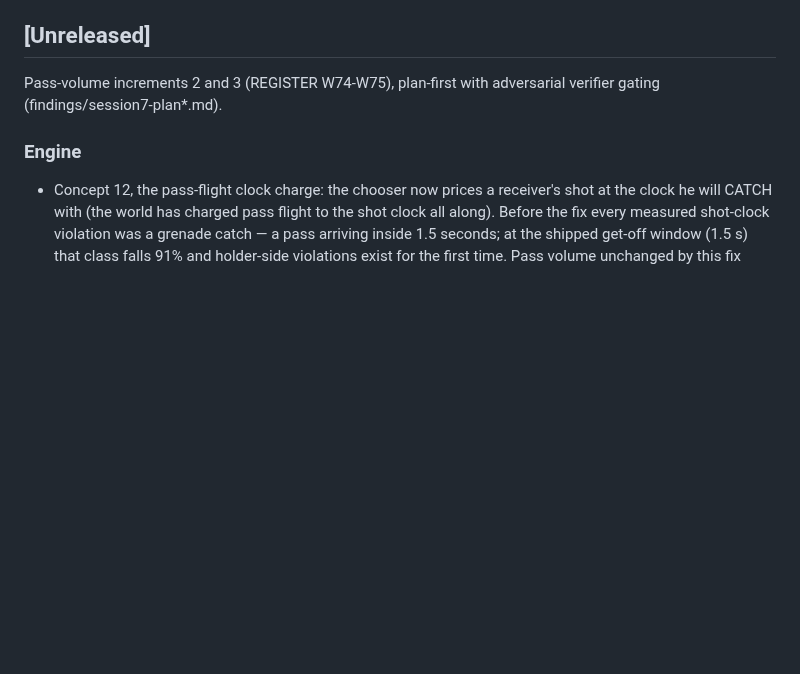
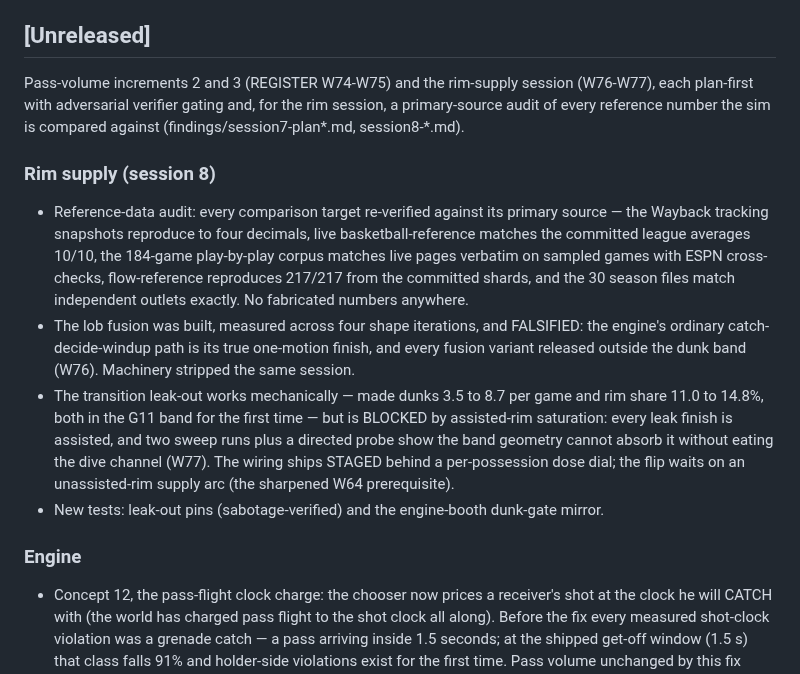
Before and after one commit to alperien/hoopsh, a Markdown page: CHANGELOG.md, the part around the change. Rendered like a GitHub page; blank space fills up the shorter version.

Commit message:
docs: REGISTER W76-W77 + changelog — the rim-supply session's two honest verdicts
W76: the lob fusion falsified across four measured shape iterations — the
ordinary catch path IS the engine's one-motion finish; airborne-catch
state is the honest successor.
W77: the leak-out works (dunks 8.7/g and rim share 14.8% — G11's first
in-band reads ever) and is blocked by assisted-rim saturation; wiring
ships STAGED behind the dose dial, the flip waits on the unassisted-rim
prerequisite arc. The W73 absorption claim is falsified for assisted
channels at gate-moving doses.

BIBLE regen: zero diff.

Co-Authored-By: Claude Fable 5 <noreply@anthropic.com>

```diff
--- a/CHANGELOG.md
+++ b/CHANGELOG.md
@@ -6,8 +6,33 @@ All notable changes to hoopsh are recorded here. The format follows
 
 ## [Unreleased]
 
-Pass-volume increments 2 and 3 (REGISTER W74-W75), plan-first with
-adversarial verifier gating (findings/session7-plan*.md).
+Pass-volume increments 2 and 3 (REGISTER W74-W75) and the rim-supply
+session (W76-W77), each plan-first with adversarial verifier gating and,
+for the rim session, a primary-source audit of every reference number the
+sim is compared against (findings/session7-plan*.md, session8-*.md).
+
+### Rim supply (session 8)
+
+- Reference-data audit: every comparison target re-verified against its
+  primary source — the Wayback tracking snapshots reproduce to four
+  decimals, live basketball-reference matches the committed league
+  averages 10/10, the 184-game play-by-play corpus matches live pages
+  verbatim on sampled games with ESPN cross-checks, flow-reference
+  reproduces 217/217 from the committed shards, and the 30 season files
+  match independent outlets exactly. No fabricated numbers anywhere.
+- The lob fusion was built, measured across four shape iterations, and
+  FALSIFIED: the engine's ordinary catch-decide-windup path is its true
+  one-motion finish, and every fusion variant released outside the dunk
+  band (W76). Machinery stripped the same session.
+- The transition leak-out works mechanically — made dunks 3.5 to 8.7 per
+  game and rim share 11.0 to 14.8%, both in the G11 band for the first
+  time — but is BLOCKED by assisted-rim saturation: every leak finish is
+  assisted, and two sweep runs plus a directed probe show the band
+  geometry cannot absorb it without eating the dive channel (W77). The
+  wiring ships STAGED behind a per-possession dose dial; the flip waits
+  on an unassisted-rim supply arc (the sharpened W64 prerequisite).
+- New tests: leak-out pins (sabotage-verified) and the engine-booth
+  dunk-gate mirror.
 
 ### Engine
 
```
Also changed, not shown: docs/REGISTER.md (+2 -0 lines).
